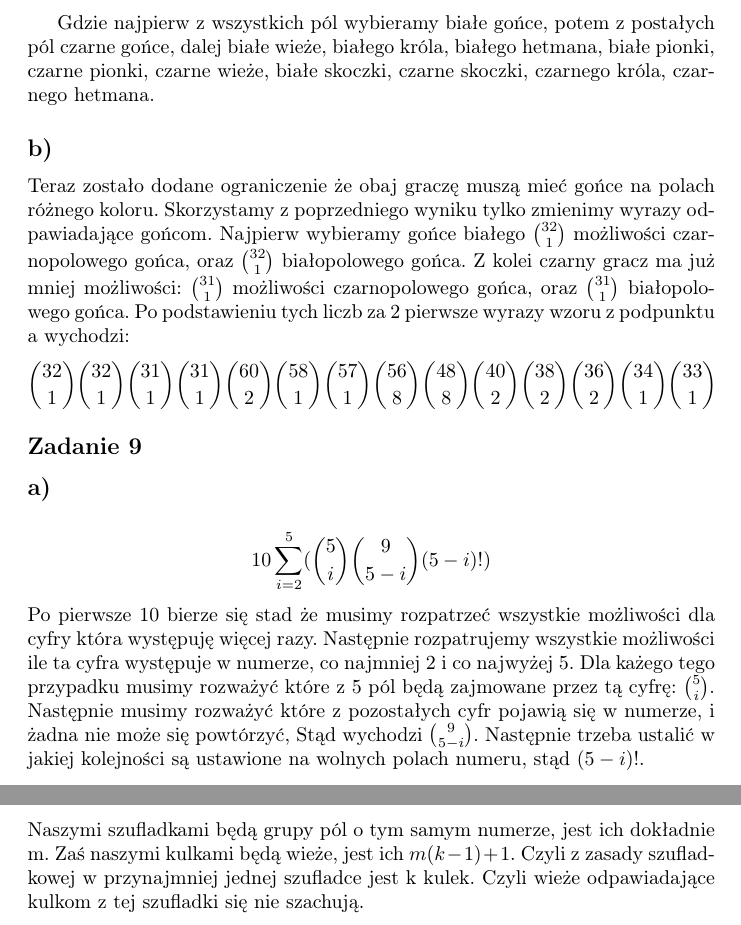
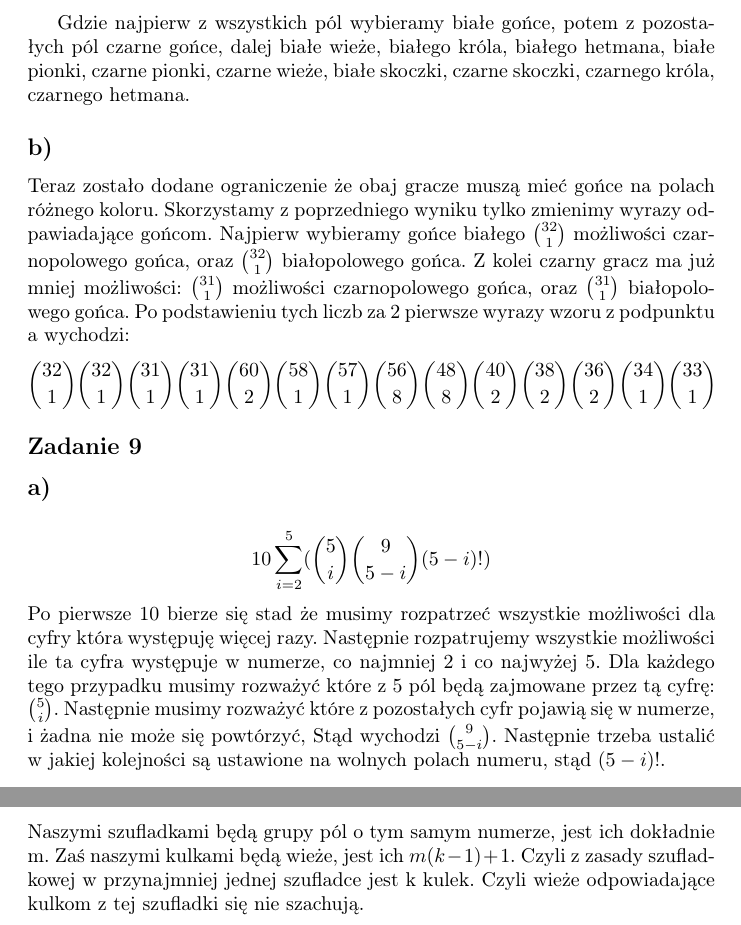
Before and after one commit to Sileanth/studia, a LaTeX document (mdm/lista5/l5.tex): two parts of pages 3 and 4 of 4, joined at a grey line, cut so that both start at the same text. Compiled offline with pdfLaTeX.

Commit message:
polish typo

```diff
--- a/mdm/lista5/l5.tex
+++ b/mdm/lista5/l5.tex
@@ -65,10 +65,10 @@ możliwych sum. Zaś wszystkich podzbiorów $S$ jest $2^{10} = 1024$ Czyli z zas
 Liczba możliwych rozstawień figur szachowych na szachownicy:
 \[ {64 \choose 2} {62 \choose 2} {60 \choose 2} {58 \choose 1} {57 \choose 1} {56 \choose 8} {48 \choose 8} {40 \choose 2} {38 \choose 2} {36 \choose 2} {34 \choose 1} {33 \choose 1}\]
 
-Gdzie najpierw z wszystkich pól wybieramy białe gońce, potem z postałych pól czarne gońce, dalej białe wieże, białego króla, białego hetmana, białe pionki, czarne pionki, czarne wieże, białe skoczki, czarne skoczki, czarnego króla, czarnego hetmana.
+Gdzie najpierw z wszystkich pól wybieramy białe gońce, potem z pozostałych pól czarne gońce, dalej białe wieże, białego króla, białego hetmana, białe pionki, czarne pionki, czarne wieże, białe skoczki, czarne skoczki, czarnego króla, czarnego hetmana.
 
 \subsection*{b)}
-Teraz zostało dodane ograniczenie że obaj graczę muszą mieć gońce na polach różnego koloru. Skorzystamy z poprzedniego wyniku tylko zmienimy wyrazy odpawiadające gońcom.
+Teraz zostało dodane ograniczenie że obaj gracze muszą mieć gońce na polach różnego koloru. Skorzystamy z poprzedniego wyniku tylko zmienimy wyrazy odpawiadające gońcom.
 Najpierw wybieramy gońce białego ${32 \choose 1}$ możliwości czarnopolowego gońca, oraz
 ${32 \choose 1}$ białopolowego gońca. Z kolei czarny gracz ma już mniej możliwości:
 ${31 \choose 1}$ możliwości czarnopolowego gońca, oraz ${31 \choose 1}$  białopolowego gońca. Po podstawieniu tych liczb za 2 pierwsze wyrazy wzoru z podpunktu a wychodzi:
@@ -78,7 +78,7 @@ ${31 \choose 1}$ możliwości czarnopolowego gońca, oraz ${31 \choose 1}$  bia
 \subsection*{Zadanie 9}
 \subsection*{a)}
 \[ 10 \sum^5_{i=2} ({5 \choose i}  {9 \choose 5-i} (5-i)!)\]
-Po pierwsze 10 bierze się stad że musimy rozpatrzeć wszystkie możliwości dla cyfry która występuję więcej razy. Następnie rozpatrujemy wszystkie możliwości ile ta cyfra występuje w numerze, co najmniej 2 i co najwyżej 5. Dla każego tego przypadku musimy rozważyć które z 5 pól będą zajmowane przez tą cyfrę: $5 \choose i$. Następnie musimy rozważyć które z pozostałych cyfr pojawią się w numerze, i żadna nie może się powtórzyć, Stąd wychodzi ${9 \choose 5-i} $. Następnie trzeba ustalić w jakiej kolejności są ustawione na wolnych polach numeru, stąd $(5-i)!$.
+Po pierwsze 10 bierze się stad że musimy rozpatrzeć wszystkie możliwości dla cyfry która występuję więcej razy. Następnie rozpatrujemy wszystkie możliwości ile ta cyfra występuje w numerze, co najmniej 2 i co najwyżej 5. Dla każdego tego przypadku musimy rozważyć które z 5 pól będą zajmowane przez tą cyfrę: $5 \choose i$. Następnie musimy rozważyć które z pozostałych cyfr pojawią się w numerze, i żadna nie może się powtórzyć, Stąd wychodzi ${9 \choose 5-i} $. Następnie trzeba ustalić w jakiej kolejności są ustawione na wolnych polach numeru, stąd $(5-i)!$.
 
 \subsection*{b)}
 Policzmy najpierw liczbę wszystkich możliwych 5 cyfrowych numerów: \[10^5\] Teraz wystarczy policzyć te numery w których nie powtarza się żadna cyfra:
@@ -135,5 +135,5 @@ Przykład dla $n = 5, m = 7$ jest na rysunku.
 
 \end{tikzpicture}
 \end{center}
-Naszymi szufladkami będą grupy pól o tym samym numerze, jest ich dokładnie m. Zaś naszymi kulkami będą wieże, jest ich $m(k-1) + 1$. Czyli z zasady szufladkowej w przynajmniej jednej szufladce jest k kulek. Czyli wieże odpawiadające kulkom z tej szufladki się nie szachują.
+Naszymi szufladkami będą grupy pól o tym samym numerze, jest ich dokładnie m. Zaś naszymi kulkami będą wieże, jest ich $m(k-1) + 1$. Czyli z zasady szufladkowej w przynajmniej jednej szufladce jest k kulek. Czyli wieże odpowiadające kulkom z tej szufladki się nie szachują.
 \end{document}
```
Also changed, not shown: mdm/lista5/l5.pdf, mdm/lista5/l5.tex (4 more changed lines), 3 other files.
